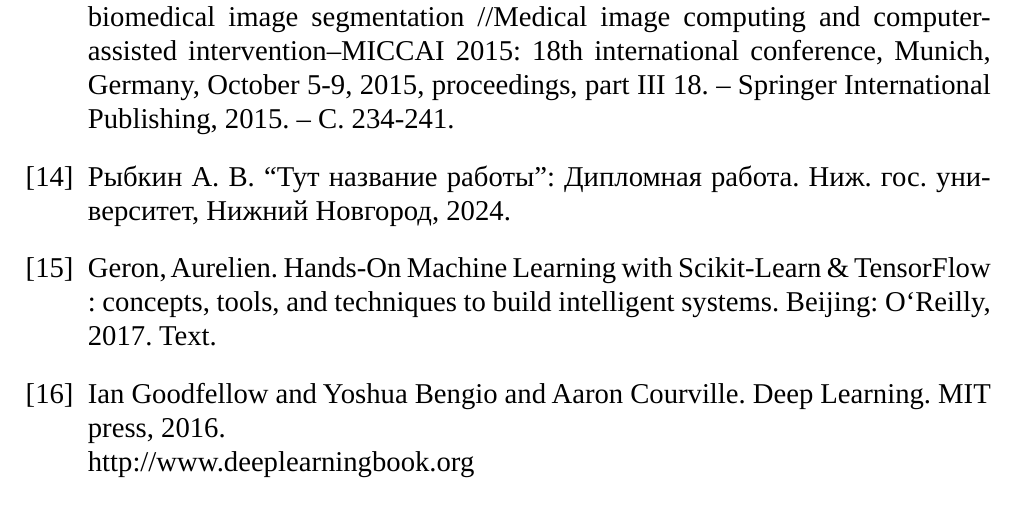
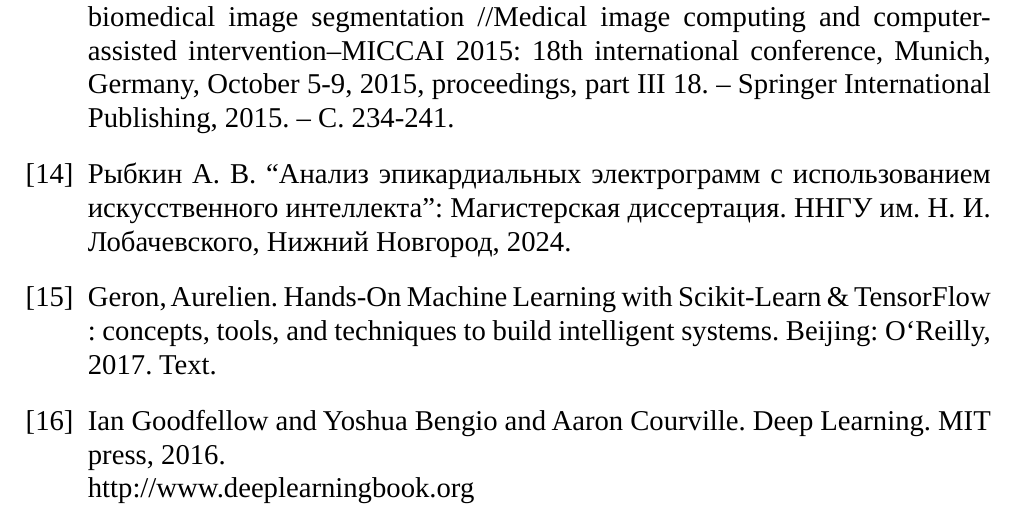
Before and after one commit to acid9reen/magister_diploma, a LaTeX document (main.tex, which reads inc/90-literature.tex): part of page 34 of 38, cut so that both start at the same text. Compiled offline with LuaLaTeX; a missing font is replaced by an installed copy or a similar font.

Commit message:
Fix literature

```diff
--- a/inc/90-literature.tex
+++ b/inc/90-literature.tex
@@ -65,8 +65,9 @@
 	Munich, Germany, October 5-9, 2015, proceedings, part III 18. – Springer
 	International Publishing, 2015. – С. 234-241.
 
-	\bibitem{anton}
-	Рыбкин А. В. ``Тут название работы'': Дипломная работа. Ниж. гос. университет, Нижний Новгород, 2024.
+	\bibitem{anton} Рыбкин А. В. ``Анализ эпикардиальных электрограмм с
+	использованием искусственного интеллекта'': Магистерская диссертация. ННГУ
+	им. Н. И. Лобачевского, Нижний Новгород, 2024.
 
 	\bibitem{geron}
 	Geron, Aurelien. Hands-On Machine Learning with Scikit-Learn \& TensorFlow
```
